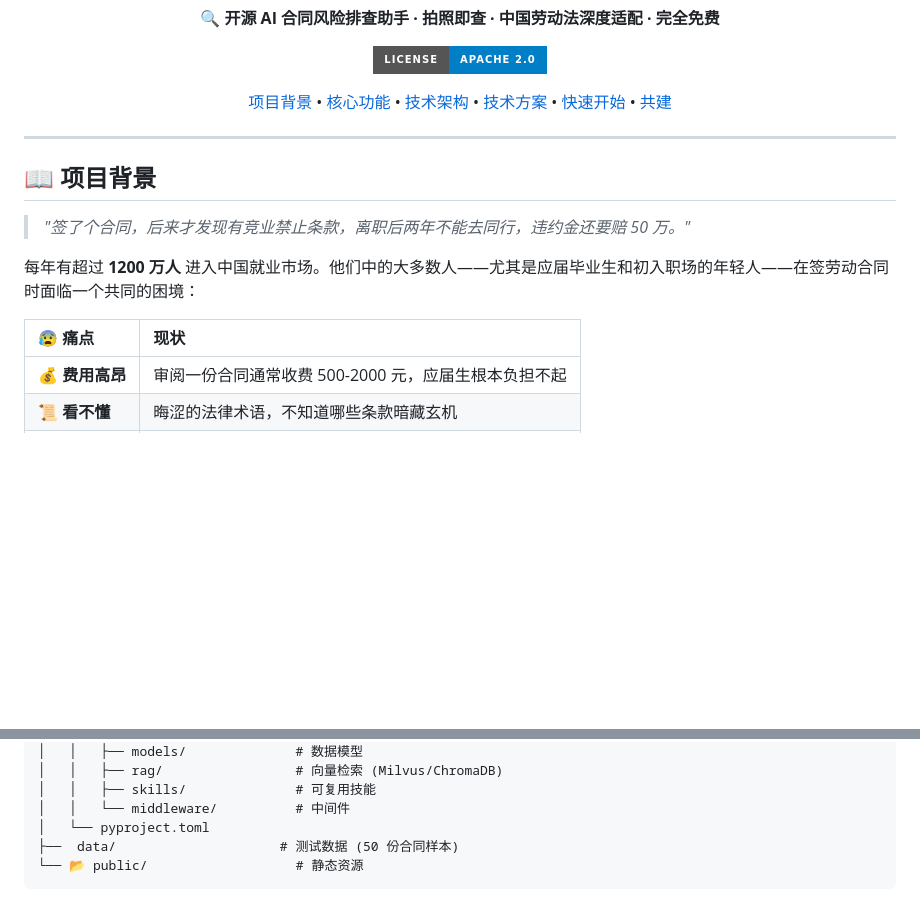
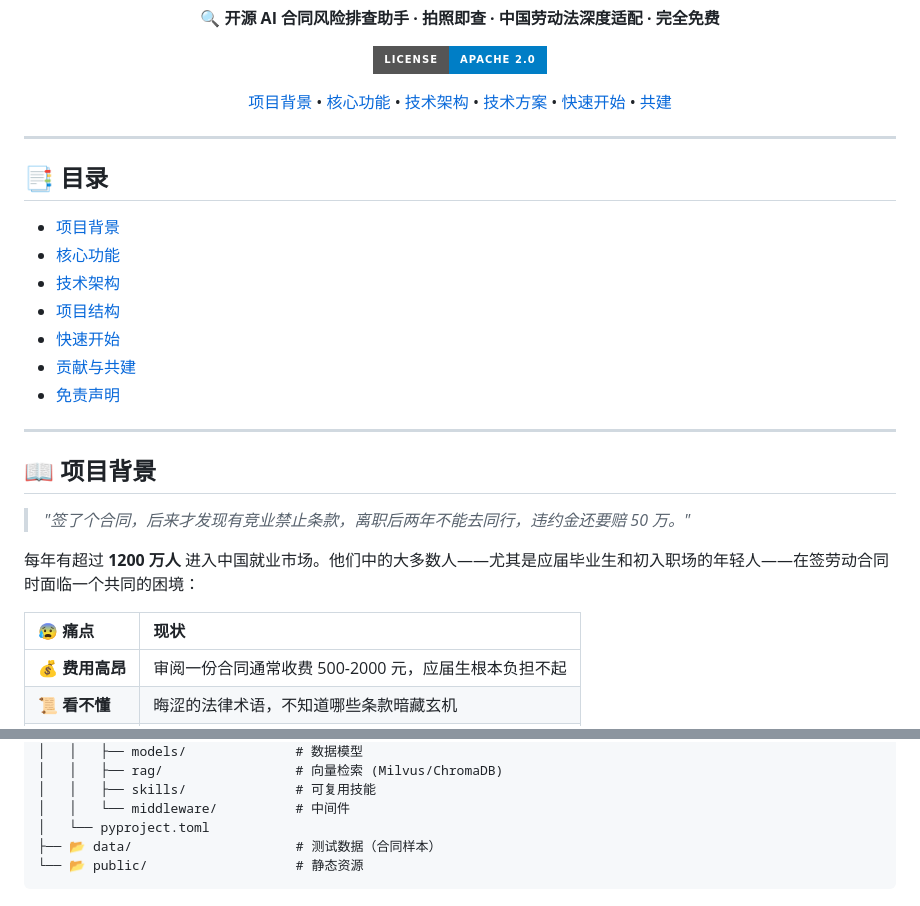
Before and after one commit to SFANBLOG/lumos, a Markdown page: README.md, 2 parts joined by grey strips. Rendered like a GitHub page; badges without logos; blank space fills up the shorter version.

````diff
--- a/README.md
+++ b/README.md
@@ -20,4 +20,16 @@
 </p>
+
+---
+
+## 📑 目录
+
+- [项目背景](#项目背景)
+- [核心功能](#核心功能)
+- [技术架构](#技术架构)
+- [项目结构](#项目结构)
+- [快速开始](#快速开始)
+- [贡献与共建](#贡献与共建)
+- [免责声明](#免责声明)
 
 ---
 
@@ -28,7 +40,7 @@
 每年有超过 **1200 万人** 进入中国就业市场。他们中的大多数人——尤其是应届毕业生和初入职场的年轻人——在签劳动合同时面临一个共同的困境：
 
 | 😰 痛点 | 现状 |
-|:---|:---|
+| :--- | :--- |
 | 💰 **费用高昂** | 审阅一份合同通常收费 500-2000 元，应届生根本负担不起 |
 | 📜 **看不懂** | 晦涩的法律术语，不知道哪些条款暗藏玄机 |
 | 😶 **不敢问** | 迫于入职压力，不敢对 HR 提供的格式合同提出质疑 |
@@ -174,6 +166,6 @@ lumos/
 │   │   ├── skills/              # 可复用技能
 │   │   └── middleware/          # 中间件
 │   └── pyproject.toml
-├──  data/                     # 测试数据 (50 份合同样本)
+├── 📂 data/                     # 测试数据（合同样本）
 └── 📂 public/                   # 静态资源
 ```
````
Also changed, not shown: other parts of README.md (+13 -39 lines).
